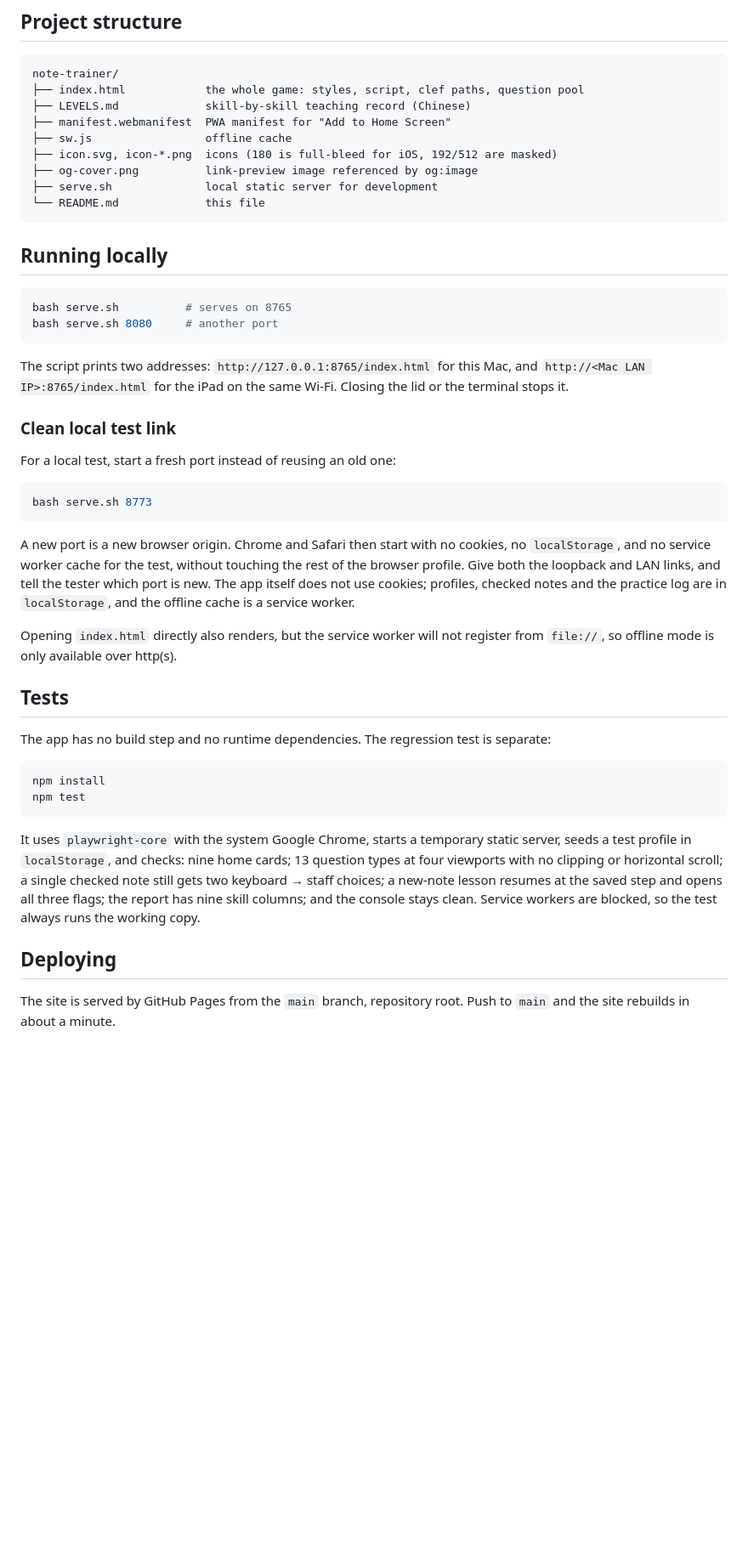
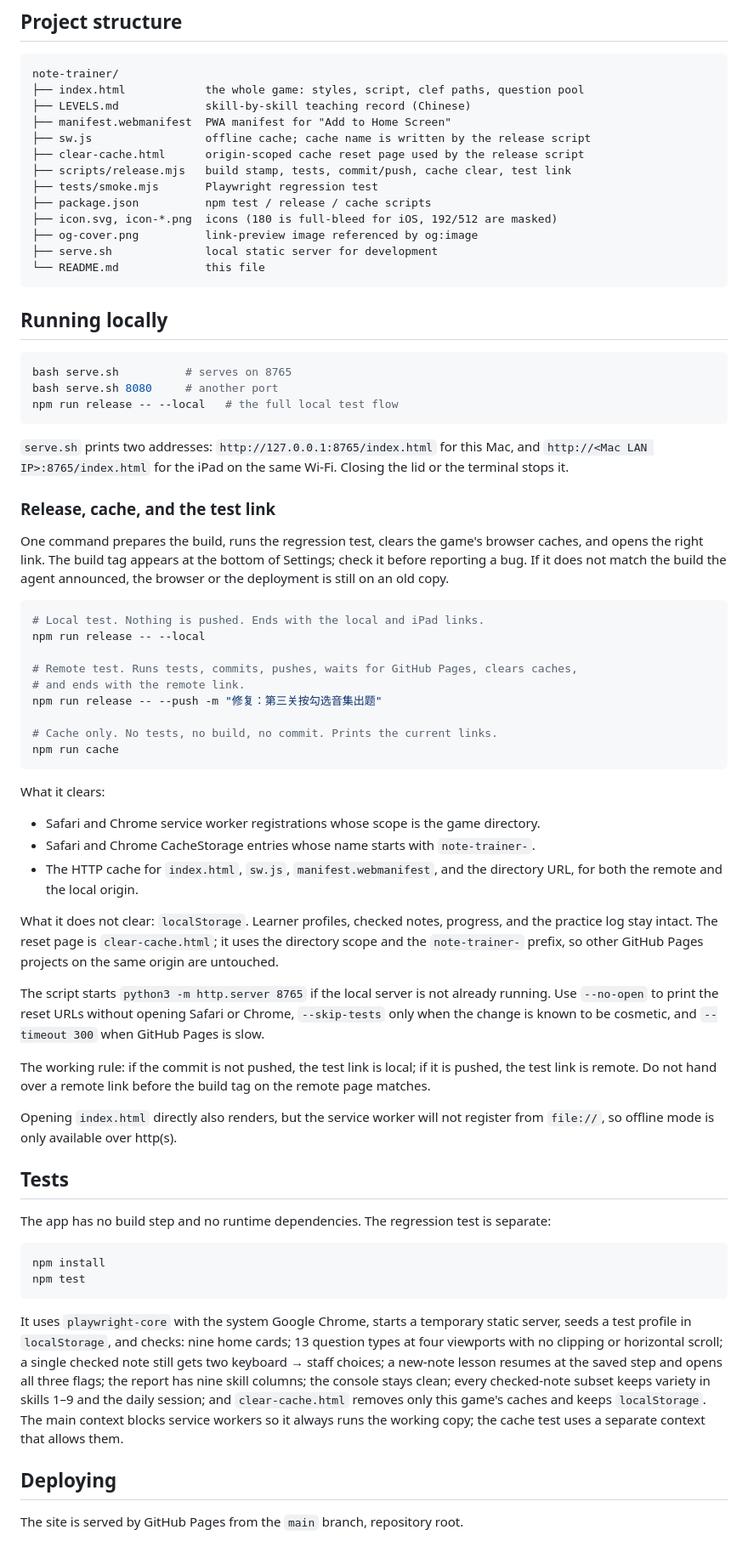
Before and after one commit to fangjiaqifion/note-trainer, a Markdown page: README.md, the part around one of its changes. Shown at 85% size. Rendered like a GitHub page; blank space fills up the shorter version.

Commit message:
文档：发布、清缓存与测试链接流程

````diff
--- a/README.md
+++ b/README.md
@@ -570,7 +576,11 @@ note-trainer/
 ├── index.html            the whole game: styles, script, clef paths, question pool
 ├── LEVELS.md             skill-by-skill teaching record (Chinese)
 ├── manifest.webmanifest  PWA manifest for "Add to Home Screen"
-├── sw.js                 offline cache
+├── sw.js                 offline cache; cache name is written by the release script
+├── clear-cache.html      origin-scoped cache reset page used by the release script
+├── scripts/release.mjs   build stamp, tests, commit/push, cache clear, test link
+├── tests/smoke.mjs       Playwright regression test
+├── package.json          npm test / release / cache scripts
 ├── icon.svg, icon-*.png  icons (180 is full-bleed for iOS, 192/512 are masked)
 ├── og-cover.png          link-preview image referenced by og:image
 ├── serve.sh              local static server for development
@@ -582,25 +592,49 @@ note-trainer/
 ```bash
 bash serve.sh          # serves on 8765
 bash serve.sh 8080     # another port
+npm run release -- --local   # the full local test flow
 ```
 
-The script prints two addresses: `http://127.0.0.1:8765/index.html` for this Mac, and
+`serve.sh` prints two addresses: `http://127.0.0.1:8765/index.html` for this Mac, and
 `http://<Mac LAN IP>:8765/index.html` for the iPad on the same Wi-Fi. Closing the lid or the
 terminal stops it.
 
-### Clean local test link
+### Release, cache, and the test link
 
-For a local test, start a fresh port instead of reusing an old one:
+One command prepares the build, runs the regression test, clears the game's browser caches,
+and opens the right link. The build tag appears at the bottom of Settings; check it before
+reporting a bug. If it does not match the build the agent announced, the browser or the
+deployment is still on an old copy.
 
 ```bash
-bash serve.sh 8773
+# Local test. Nothing is pushed. Ends with the local and iPad links.
+npm run release -- --local
+
+# Remote test. Runs tests, commits, pushes, waits for GitHub Pages, clears caches,
+# and ends with the remote link.
+npm run release -- --push -m "修复：第三关按勾选音集出题"
+
+# Cache only. No tests, no build, no commit. Prints the current links.
+npm run cache
 ```
 
-A new port is a new browser origin. Chrome and Safari then start with no cookies, no
-`localStorage`, and no service worker cache for the test, without touching the rest of the
-browser profile. Give both the loopback and LAN links, and tell the tester which port is new.
-The app itself does not use cookies; profiles, checked notes and the practice log are in
-`localStorage`, and the offline cache is a service worker.
+What it clears:
+
+- Safari and Chrome service worker registrations whose scope is the game directory.
+- Safari and Chrome CacheStorage entries whose name starts with `note-trainer-`.
+- The HTTP cache for `index.html`, `sw.js`, `manifest.webmanifest`, and the directory URL,
+  for both the remote and the local origin.
+
+What it does not clear: `localStorage`. Learner profiles, checked notes, progress, and the
+practice log stay intact. The reset page is `clear-cache.html`; it uses the directory scope and
+the `note-trainer-` prefix, so other GitHub Pages projects on the same origin are untouched.
+
+The script starts `python3 -m http.server 8765` if the local server is not already running. Use
+`--no-open` to print the reset URLs without opening Safari or Chrome, `--skip-tests` only when
+the change is known to be cosmetic, and `--timeout 300` when GitHub Pages is slow.
+
+The working rule: if the commit is not pushed, the test link is local; if it is pushed, the test
+link is remote. Do not hand over a remote link before the build tag on the remote page matches.
 
 Opening `index.html` directly also renders, but the service worker will not register from
 `file://`, so offline mode is only available over http(s).
@@ -618,11 +652,12 @@ It uses `playwright-core` with the system Google Chrome, starts a temporary stat
 seeds a test profile in `localStorage`, and checks: nine home cards; 13 question types at four
 viewports with no clipping or horizontal scroll; a single checked note still gets two
 keyboard → staff choices; a new-note lesson resumes at the saved step and opens all three
-flags; the report has nine skill columns; and the console stays clean. Service workers are
-blocked, so the test always runs the working copy.
+flags; the report has nine skill columns; the console stays clean; every checked-note subset
+keeps variety in skills 1–9 and the daily session; and `clear-cache.html` removes only this
+game's caches and keeps `localStorage`. The main context blocks service workers so it always
+runs the working copy; the cache test uses a separate context that allows them.
 
 ## Deploying
 
-The site is served by GitHub Pages from the `main` branch, repository root. Push to `main`
-and the site rebuilds in about a minute.
+The site is served by GitHub Pages from the `main` branch, repository root.
 
````
Also changed, not shown: other parts of README.md (+25 -9 lines).
